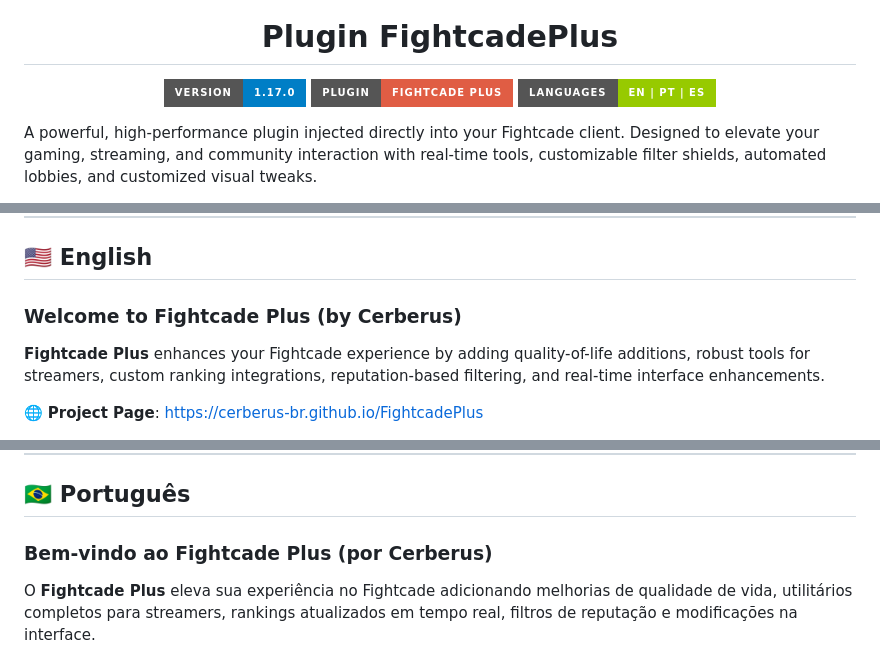
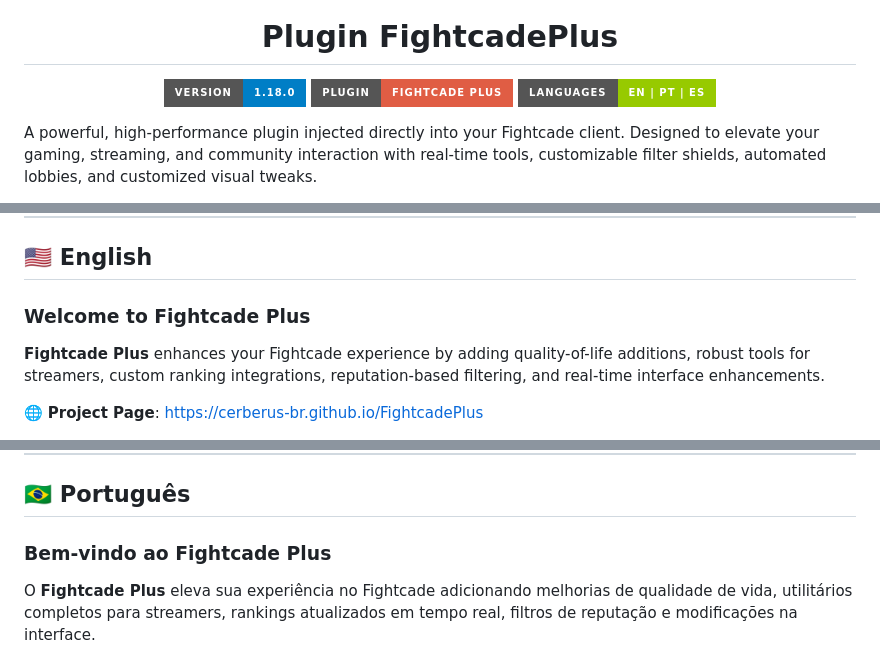
Before and after one commit to Cerberus-BR/FightcadePlus, a Markdown page: README.md, 3 parts joined by grey strips. Rendered like a GitHub page; badges without logos.

```diff
--- a/README.md
+++ b/README.md
@@ -5,7 +5,7 @@
 <h1 align="center">Plugin FightcadePlus</h1>
 
 <p align="center">
-  <img src="https://img.shields.io/badge/Version-1.17.0-blue?style=for-the-badge" alt="Plugin Version" />
+  <img src="https://img.shields.io/badge/Version-1.18.0-blue?style=for-the-badge" alt="Plugin Version" />
   <img src="https://img.shields.io/badge/Plugin-Fightcade_Plus-red?style=for-the-badge" alt="Fightcade Inject" />
   <img src="https://img.shields.io/badge/Languages-EN%20%7C%20PT%20%7C%20ES-green?style=for-the-badge" alt="Languages" />
 </p>
@@ -38,7 +38,7 @@ A powerful, high-performance plugin injected directly into your Fightcade client
 
 ## 🇺🇸 English
 
-### Welcome to Fightcade Plus (by Cerberus)
+### Welcome to Fightcade Plus
 
 **Fightcade Plus** enhances your Fightcade experience by adding quality-of-life additions, robust tools for streamers, custom ranking integrations, reputation-based filtering, and real-time interface enhancements.
 
@@ -179,7 +179,7 @@ Developing and maintaining Fightcade Plus requires substantial time and effort.
 
 ## 🇧🇷 Português
 
-### Bem-vindo ao Fightcade Plus (por Cerberus)
+### Bem-vindo ao Fightcade Plus
 
 O **Fightcade Plus** eleva sua experiência no Fightcade adicionando melhorias de qualidade de vida, utilitários completos para streamers, rankings atualizados em tempo real, filtros de reputação e modificações na interface.
 
```
Also changed, not shown: other parts of README.md (+1 -1 lines).
